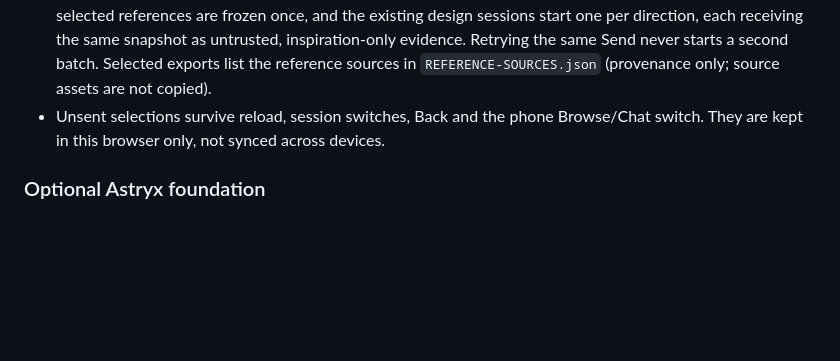
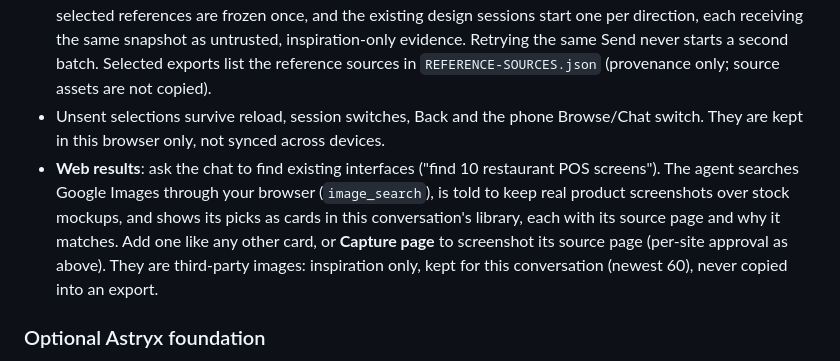
Before and after one commit to DrunkenDonkey80/ce-workflow, a Markdown page: README.md, the part around the change. GitHub-like rendering; blank space fills up the shorter version.

Commit message:
Design library: Found cards add as @ref or Capture page; browser test, changelog shot, docs

```diff
--- a/README.md
+++ b/README.md
@@ -202,6 +202,7 @@ Sessions are kept in `.pi/designs/sessions.json`.
 - **Add page reference** takes an `https://` address. The screenshot comes from your own browser through `browser_fetch`, after its usual per-site approval prompt. A refused or failed capture adds nothing and keeps the typed address.
 - Describe the mix in chat ("@ref1 overall, @ref2 cards, background like @ref3; two variants") and Send. The selected references are frozen once, and the existing design sessions start one per direction, each receiving the same snapshot as untrusted, inspiration-only evidence. Retrying the same Send never starts a second batch. Selected exports list the reference sources in `REFERENCE-SOURCES.json` (provenance only; source assets are not copied).
 - Unsent selections survive reload, session switches, Back and the phone Browse/Chat switch. They are kept in this browser only, not synced across devices.
+- **Web results**: ask the chat to find existing interfaces ("find 10 restaurant POS screens"). The agent searches Google Images through your browser (`image_search`), is told to keep real product screenshots over stock mockups, and shows its picks as cards in this conversation's library, each with its source page and why it matches. Add one like any other card, or **Capture page** to screenshot its source page (per-site approval as above). They are third-party images: inspiration only, kept for this conversation (newest 60), never copied into an export.
 
 ### Optional Astryx foundation
 
```
Also changed, not shown: CHANGELOG.md (+2 -0 lines), docs/changelog/design-library-found.png (added), 3 other files.
